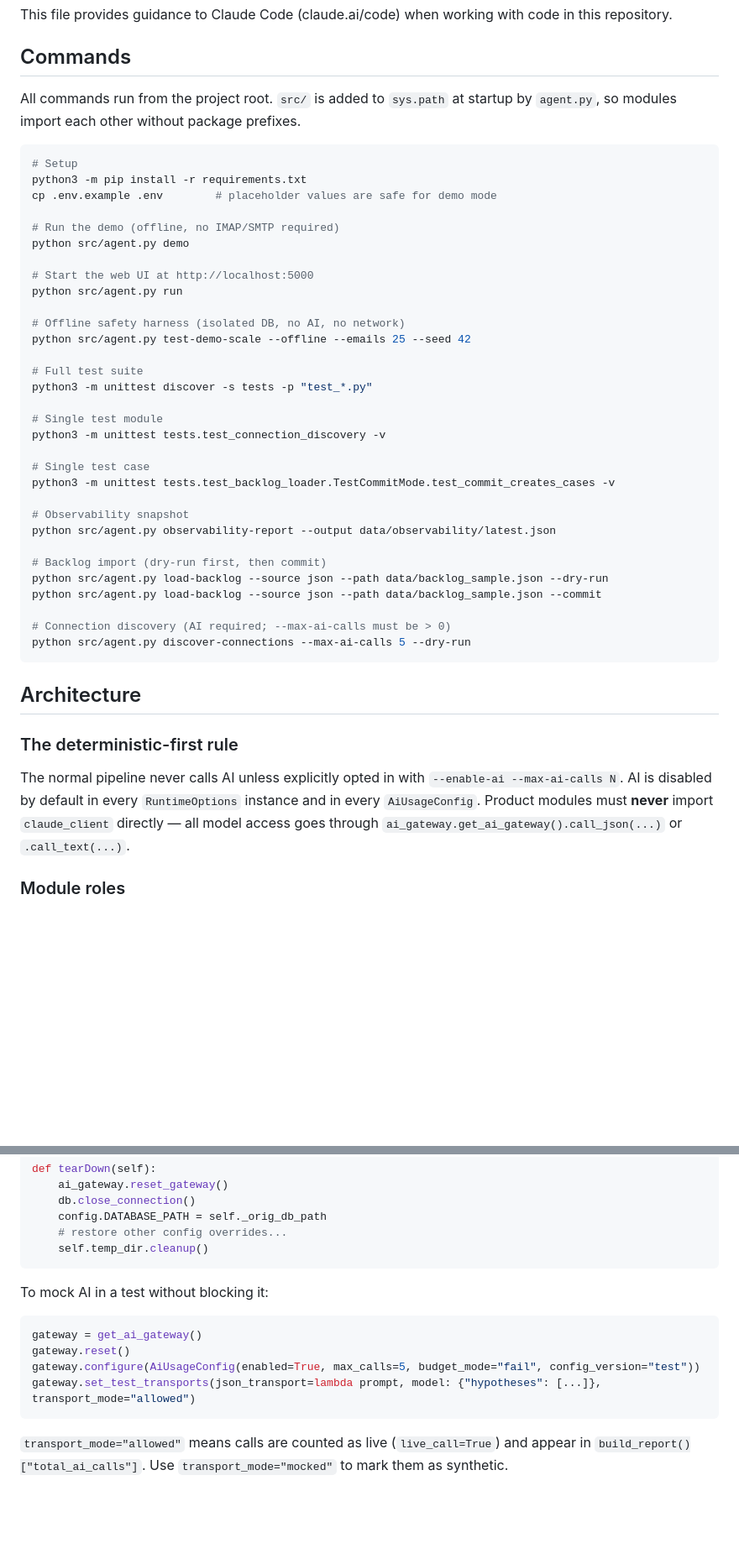
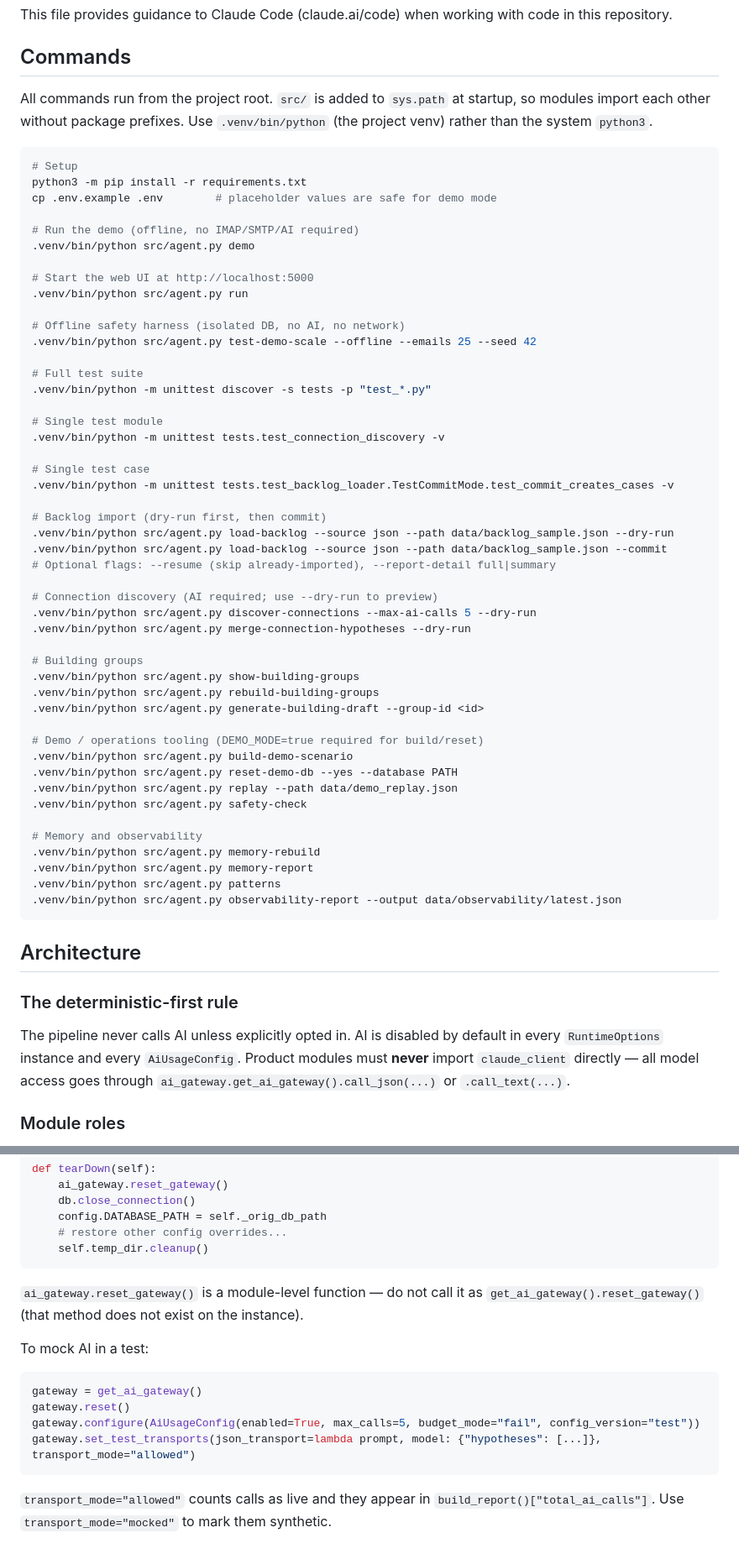
Before and after one commit to Griff2005/AI-Email-Alert-Agent, a Markdown page: CLAUDE.md, 2 parts joined by grey strips. Shown at 84% size. Drawn GitHub-style; blank space fills up the shorter version.

````diff
--- a/CLAUDE.md
+++ b/CLAUDE.md
@@ -4,47 +4,63 @@ This file provides guidance to Claude Code (claude.ai/code) when working with co
 
 ## Commands
 
-All commands run from the project root. `src/` is added to `sys.path` at startup by `agent.py`, so modules import each other without package prefixes.
+All commands run from the project root. `src/` is added to `sys.path` at startup, so modules import each other without package prefixes. Use `.venv/bin/python` (the project venv) rather than the system `python3`.
 
 ```bash
 # Setup
 python3 -m pip install -r requirements.txt
 cp .env.example .env        # placeholder values are safe for demo mode
 
-# Run the demo (offline, no IMAP/SMTP required)
-python src/agent.py demo
+# Run the demo (offline, no IMAP/SMTP/AI required)
+.venv/bin/python src/agent.py demo
 
 # Start the web UI at http://localhost:5000
-python src/agent.py run
+.venv/bin/python src/agent.py run
 
 # Offline safety harness (isolated DB, no AI, no network)
-python src/agent.py test-demo-scale --offline --emails 25 --seed 42
+.venv/bin/python src/agent.py test-demo-scale --offline --emails 25 --seed 42
 
 # Full test suite
-python3 -m unittest discover -s tests -p "test_*.py"
+.venv/bin/python -m unittest discover -s tests -p "test_*.py"
 
 # Single test module
-python3 -m unittest tests.test_connection_discovery -v
+.venv/bin/python -m unittest tests.test_connection_discovery -v
 
 # Single test case
-python3 -m unittest tests.test_backlog_loader.TestCommitMode.test_commit_creates_cases -v
-
-# Observability snapshot
-python src/agent.py observability-report --output data/observability/latest.json
+.venv/bin/python -m unittest tests.test_backlog_loader.TestCommitMode.test_commit_creates_cases -v
 
 # Backlog import (dry-run first, then commit)
-python src/agent.py load-backlog --source json --path data/backlog_sample.json --dry-run
-python src/agent.py load-backlog --source json --path data/backlog_sample.json --commit
+.venv/bin/python src/agent.py load-backlog --source json --path data/backlog_sample.json --dry-run
+.venv/bin/python src/agent.py load-backlog --source json --path data/backlog_sample.json --commit
+# Optional flags: --resume (skip already-imported), --report-detail full|summary
 
-# Connection discovery (AI required; --max-ai-calls must be > 0)
-python src/agent.py discover-connections --max-ai-calls 5 --dry-run
+# Connection discovery (AI required; use --dry-run to preview)
+.venv/bin/python src/agent.py discover-connections --max-ai-calls 5 --dry-run
+.venv/bin/python src/agent.py merge-connection-hypotheses --dry-run
+
+# Building groups
+.venv/bin/python src/agent.py show-building-groups
+.venv/bin/python src/agent.py rebuild-building-groups
+.venv/bin/python src/agent.py generate-building-draft --group-id <id>
+
+# Demo / operations tooling (DEMO_MODE=true required for build/reset)
+.venv/bin/python src/agent.py build-demo-scenario
+.venv/bin/python src/agent.py reset-demo-db --yes --database PATH
+.venv/bin/python src/agent.py replay --path data/demo_replay.json
+.venv/bin/python src/agent.py safety-check
+
+# Memory and observability
+.venv/bin/python src/agent.py memory-rebuild
+.venv/bin/python src/agent.py memory-report
+.venv/bin/python src/agent.py patterns
+.venv/bin/python src/agent.py observability-report --output data/observability/latest.json
 ```
 
 ## Architecture
 
 ### The deterministic-first rule
 
-The normal pipeline never calls AI unless explicitly opted in with `--enable-ai --max-ai-calls N`. AI is disabled by default in every `RuntimeOptions` instance and in every `AiUsageConfig`. Product modules must **never** import `claude_client` directly — all model access goes through `ai_gateway.get_ai_gateway().call_json(...)` or `.call_text(...)`.
+The pipeline never calls AI unless explicitly opted in. AI is disabled by default in every `RuntimeOptions` instance and every `AiUsageConfig`. Product modules must **never** import `claude_client` directly — all model access goes through `ai_gateway.get_ai_gateway().call_json(...)` or `.call_text(...)`.
 
 ### Module roles
 
@@ -97,7 +141,9 @@ def tearDown(self):
     self.temp_dir.cleanup()
 ```
 
-To mock AI in a test without blocking it:
+`ai_gateway.reset_gateway()` is a module-level function — do not call it as `get_ai_gateway().reset_gateway()` (that method does not exist on the instance).
+
+To mock AI in a test:
 
 ```python
 gateway = get_ai_gateway()
@@ -106,4 +152,4 @@ gateway.configure(AiUsageConfig(enabled=True, max_calls=5, budget_mode="fail", c
 gateway.set_test_transports(json_transport=lambda prompt, model: {"hypotheses": [...]}, transport_mode="allowed")
 ```
 
-`transport_mode="allowed"` means calls are counted as live (`live_call=True`) and appear in `build_report()["total_ai_calls"]`. Use `transport_mode="mocked"` to mark them as synthetic.
+`transport_mode="allowed"` counts calls as live and they appear in `build_report()["total_ai_calls"]`. Use `transport_mode="mocked"` to mark them synthetic.
````
Also changed, not shown: other parts of CLAUDE.md (+43 -15 lines).
